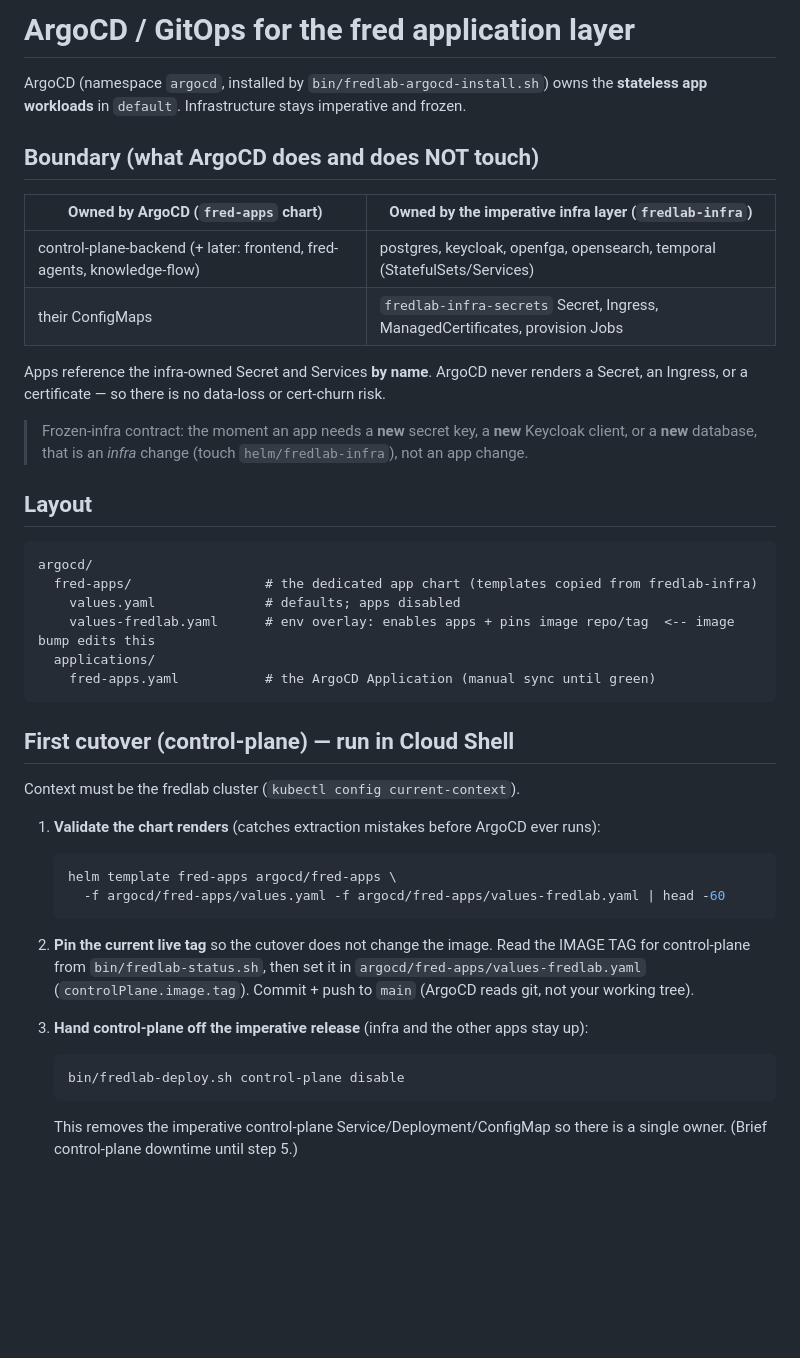
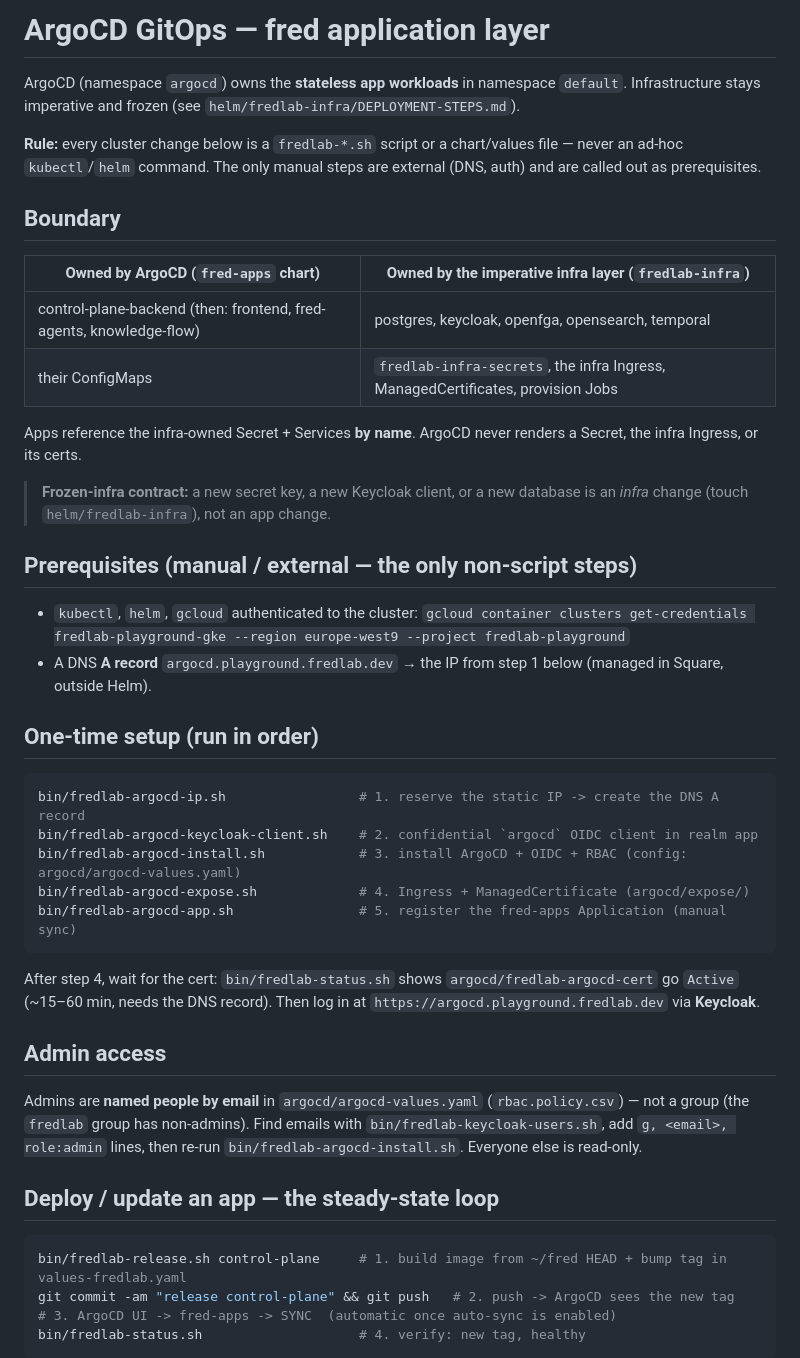
Before and after one commit to fred-agent/fred-deployment-factory, a Markdown page: argocd/README.md, the part around one of its changes. GitHub-like rendering; blank space fills up the shorter version.

Commit message:
docs(argocd): tidy app-layer GitOps README

````diff
--- a/argocd/README.md
+++ b/argocd/README.md
@@ -1,52 +1,58 @@
-# ArgoCD / GitOps for the fred application layer
+# ArgoCD GitOps — fred application layer
 
-ArgoCD (namespace `argocd`, installed by `bin/fredlab-argocd-install.sh`) owns the
-**stateless app workloads** in `default`. Infrastructure stays imperative and frozen.
+ArgoCD (namespace `argocd`) owns the **stateless app workloads** in namespace `default`.
+Infrastructure stays imperative and frozen (see `helm/fredlab-infra/DEPLOYMENT-STEPS.md`).
 
-## Boundary (what ArgoCD does and does NOT touch)
+**Rule:** every cluster change below is a `fredlab-*.sh` script or a chart/values file —
+never an ad-hoc `kubectl`/`helm` command. The only manual steps are external (DNS, auth)
+and are called out as prerequisites.
+
+## Boundary
 
 | Owned by ArgoCD (`fred-apps` chart) | Owned by the imperative infra layer (`fredlab-infra`) |
 | --- | --- |
-| control-plane-backend (+ later: frontend, fred-agents, knowledge-flow) | postgres, keycloak, openfga, opensearch, temporal (StatefulSets/Services) |
-| their ConfigMaps | `fredlab-infra-secrets` Secret, Ingress, ManagedCertificates, provision Jobs |
+| control-plane-backend (then: frontend, fred-agents, knowledge-flow) | postgres, keycloak, openfga, opensearch, temporal |
+| their ConfigMaps | `fredlab-infra-secrets`, the infra Ingress, ManagedCertificates, provision Jobs |
 
-Apps reference the infra-owned Secret and Services **by name**. ArgoCD never renders a
-Secret, an Ingress, or a certificate — so there is no data-loss or cert-churn risk.
+Apps reference the infra-owned Secret + Services **by name**. ArgoCD never renders a
+Secret, the infra Ingress, or its certs.
 
-> Frozen-infra contract: the moment an app needs a **new** secret key, a **new** Keycloak
-> client, or a **new** database, that is an *infra* change (touch `helm/fredlab-infra`),
-> not an app change.
+> **Frozen-infra contract:** a new secret key, a new Keycloak client, or a new database is
+> an *infra* change (touch `helm/fredlab-infra`), not an app change.
 
-## Layout
+## Prerequisites (manual / external — the only non-script steps)
 
-```
-argocd/
-  fred-apps/                 # the dedicated app chart (templates copied from fredlab-infra)
-    values.yaml              # defaults; apps disabled
-    values-fredlab.yaml      # env overlay: enables apps + pins image repo/tag  <-- image bump edits this
-  applications/
-    fred-apps.yaml           # the ArgoCD Application (manual sync until green)
+- `kubectl`, `helm`, `gcloud` authenticated to the cluster:
+  `gcloud container clusters get-credentials fredlab-playground-gke --region europe-west9 --project fredlab-playground`
+- A DNS **A record** `argocd.playground.fredlab.dev` → the IP from step 1 below (managed in Square, outside Helm).
+
+## One-time setup (run in order)
+
+```bash
+bin/fredlab-argocd-ip.sh                 # 1. reserve the static IP -> create the DNS A record
+bin/fredlab-argocd-keycloak-client.sh    # 2. confidential `argocd` OIDC client in realm app
+bin/fredlab-argocd-install.sh            # 3. install ArgoCD + OIDC + RBAC (config: argocd/argocd-values.yaml)
+bin/fredlab-argocd-expose.sh             # 4. Ingress + ManagedCertificate (argocd/expose/)
+bin/fredlab-argocd-app.sh                # 5. register the fred-apps Application (manual sync)
 ```
 
-## First cutover (control-plane) — run in Cloud Shell
+After step 4, wait for the cert: `bin/fredlab-status.sh` shows `argocd/fredlab-argocd-cert`
+go `Active` (~15–60 min, needs the DNS record). Then log in at
+`https://argocd.playground.fredlab.dev` via **Keycloak**.
 
-Context must be the fredlab cluster (`kubectl config current-context`).
+## Admin access
 
-1. **Validate the chart renders** (catches extraction mistakes before ArgoCD ever runs):
-   ```bash
-   helm template fred-apps argocd/fred-apps \
-     -f argocd/fred-apps/values.yaml -f argocd/fred-apps/values-fredlab.yaml | head -60
-   ```
+Admins are **named people by email** in `argocd/argocd-values.yaml` (`rbac.policy.csv`) — not
+a group (the `fredlab` group has non-admins). Find emails with `bin/fredlab-keycloak-users.sh`,
+add `g, <email>, role:admin` lines, then re-run `bin/fredlab-argocd-install.sh`. Everyone else
+is read-only.
 
-2. **Pin the current live tag** so the cutover does not change the image. Read the
-   IMAGE TAG for control-plane from `bin/fredlab-status.sh`, then set it in
-   `argocd/fred-apps/values-fredlab.yaml` (`controlPlane.image.tag`). Commit + push to
-   `main` (ArgoCD reads git, not your working tree).
+## Deploy / update an app — the steady-state loop
 
-3. **Hand control-plane off the imperative release** (infra and the other apps stay up):
-   ```bash
-   bin/fredlab-deploy.sh control-plane disable
-   ```
-   This removes the imperative control-plane Service/Deployment/ConfigMap so there is a
-   single owner. (Brief control-plane downtime until step 5.)
+```bash
+bin/fredlab-release.sh control-plane     # 1. build image from ~/fred HEAD + bump tag in values-fredlab.yaml
+git commit -am "release control-plane" && git push   # 2. push -> ArgoCD sees the new tag
+# 3. ArgoCD UI -> fred-apps -> SYNC  (automatic once auto-sync is enabled)
+bin/fredlab-status.sh                    # 4. verify: new tag, healthy
+```
 
````
Also changed, not shown: other parts of argocd/README.md (+22 -26 lines).
